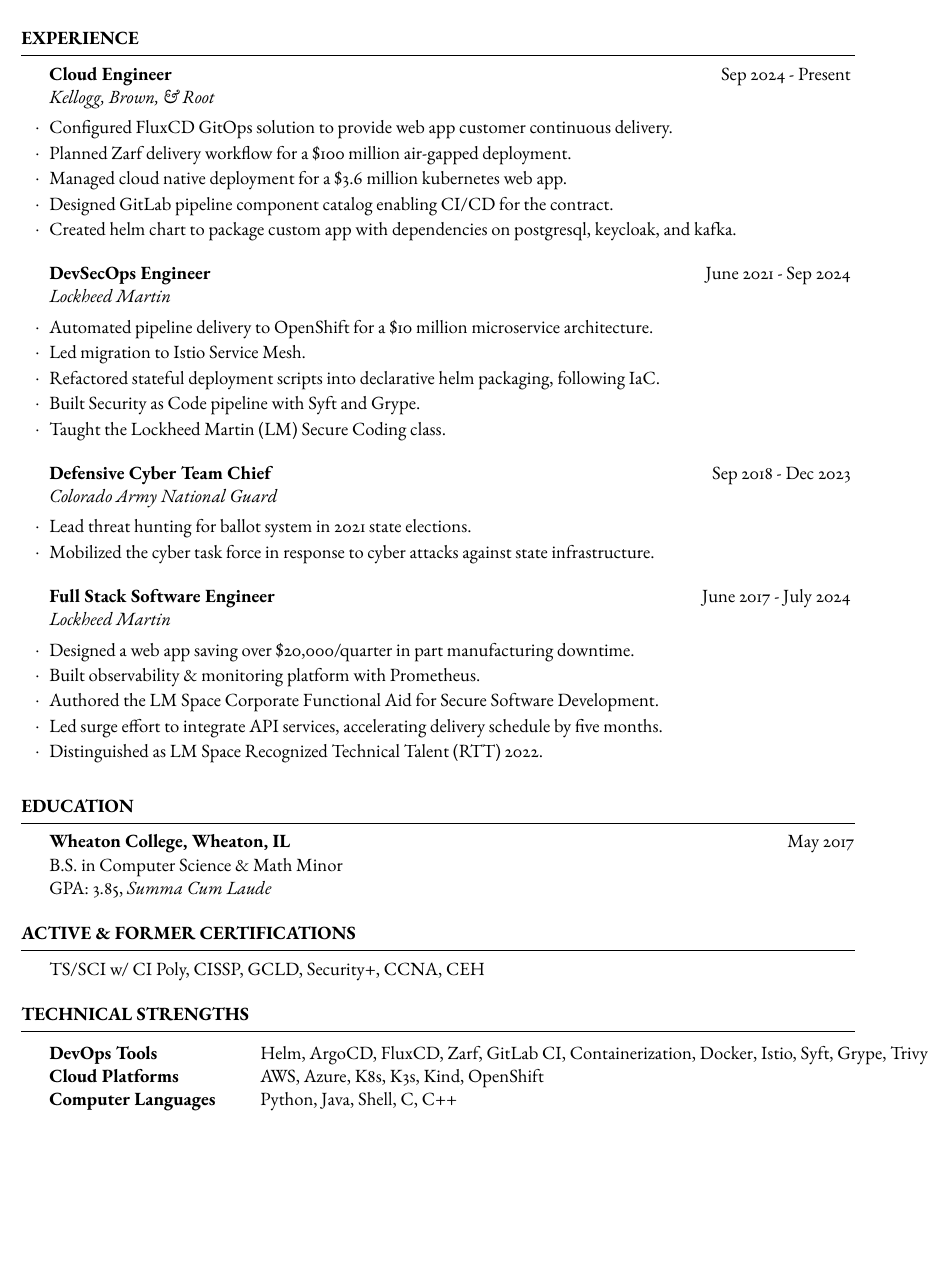
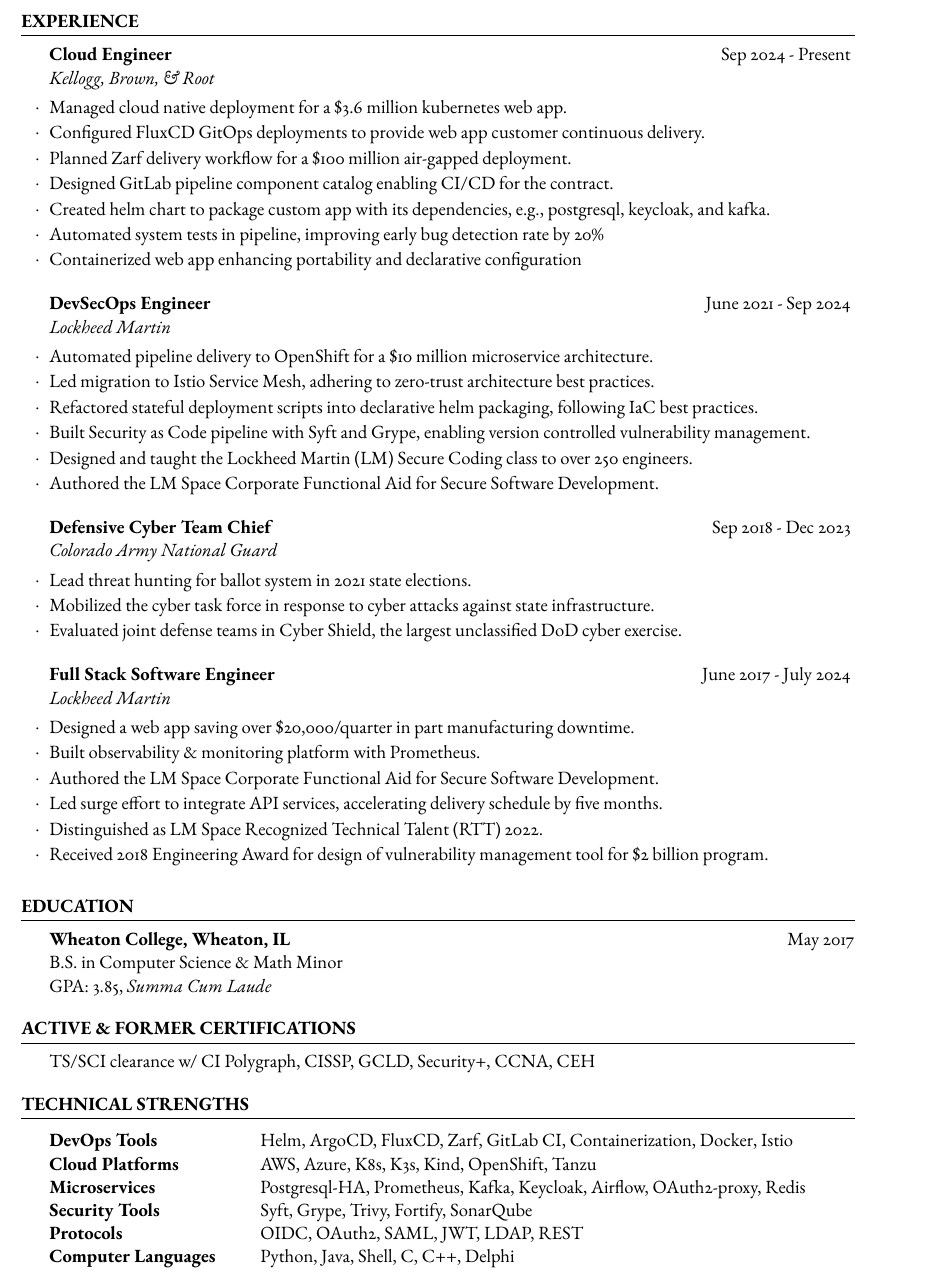
Before and after one commit to woodsonmiles/resume, a LaTeX CV (resume.tex): part of the page, cut so that both start at the same text, the shorter picture padded with empty space. Compiled offline with pdfLaTeX.

Commit message:
fixup! feat: removed cyber job. need to replace with more bullet points

```diff
--- a/resume.tex
+++ b/resume.tex
@@ -20,22 +20,26 @@
 \begin{rSection}{Experience}
 
 	\begin{rSubsection}{Cloud Engineer}{Sep 2024 - Present}{Kellogg, Brown, \& Root}
-		\item Configured FluxCD GitOps solution to provide web app customer continuous delivery.
+		\item Managed cloud native deployment for a \$3.6 million kubernetes web app.
+		\item Configured FluxCD GitOps deployments to provide web app customer continuous delivery.
 		\item Planned Zarf delivery workflow for a \$100 million air-gapped deployment.
-		\item Managed cloud native deployment for a \$3.6 million kubernetes web app.
 		\item Designed GitLab pipeline component catalog enabling CI/CD for the contract.
-		\item Created helm chart to package custom app with dependencies on postgresql, keycloak, and kafka.
+		\item Created helm chart to package custom app with its dependencies, e.g., postgresql, keycloak, and kafka.
+		\item Automated system tests in pipeline, improving early bug detection rate by 20\%
+		\item Containerized web app enhancing portability and declarative configuration
 	\end{rSubsection}
 	\begin{rSubsection}{DevSecOps Engineer}{June 2021 - Sep 2024}{Lockheed Martin}
 		\item Automated pipeline delivery to OpenShift for a \$10 million microservice architecture.
-		\item Led migration to Istio Service Mesh.
-		\item Refactored stateful deployment scripts into declarative helm packaging, following IaC.
-		\item Built Security as Code pipeline with Syft and Grype.
-		\item Taught the Lockheed Martin (LM) Secure Coding class.
+		\item Led migration to Istio Service Mesh, adhering to zero-trust architecture best practices.
+		\item Refactored stateful deployment scripts into declarative helm packaging, following IaC best practices.
+		\item Built Security as Code pipeline with Syft and Grype, enabling version controlled vulnerability management.
+		\item Designed and taught the Lockheed Martin (LM) Secure Coding class to over 250 engineers.
+		\item Authored the LM Space Corporate Functional Aid for Secure Software Development.
 	\end{rSubsection}
 	\begin{rSubsection}{Defensive Cyber Team Chief}{Sep 2018 - Dec 2023}{Colorado Army National Guard}
 		\item Lead threat hunting for ballot system in 2021 state elections.
 		\item Mobilized the cyber task force in response to cyber attacks against state infrastructure.
+		\item Evaluated joint defense teams in Cyber Shield, the largest unclassified DoD cyber exercise.
 	\end{rSubsection}
 	\begin{rSubsection}{Full Stack Software Engineer}{June 2017 - July 2024}{Lockheed Martin}
 		\item Designed a web app saving over \$20,000/quarter in part manufacturing downtime.
@@ -43,6 +47,7 @@
 		\item Authored the LM Space Corporate Functional Aid for Secure Software Development.
 		\item Led surge effort to integrate API services, accelerating delivery schedule by five months.
 		\item Distinguished as LM Space Recognized Technical Talent (RTT) 2022.
+		\item Received 2018 Engineering Award for design of vulnerability management tool for \$2 billion program.
 	\end{rSubsection}
 \end{rSection}
 
@@ -57,7 +62,7 @@
 
 \end{rSection}
 \begin{rSection}{Active \& Former Certifications}
-	TS/SCI w/ CI Poly, CISSP, GCLD, Security+, CCNA, CEH
+	TS/SCI clearance w/ CI Polygraph, CISSP, GCLD, Security+, CCNA, CEH
 \end{rSection}
 
 %----------------------------------------------------------------------------------------
@@ -66,9 +71,12 @@
 \begin{rSection}{Technical Strengths}
 
 	\begin{tabular}{@{} >{\bfseries}l @{\hspace{6ex}} l @{}}
-		DevOps Tools & Helm, ArgoCD, FluxCD, Zarf, GitLab CI, Containerization, Docker, Istio, Syft, Grype, Trivy \\
-		Cloud Platforms & AWS, Azure, K8s, K3s, Kind, OpenShift \\
-		Computer Languages & Python, Java, Shell, C, C++
+		DevOps Tools & Helm, ArgoCD, FluxCD, Zarf, GitLab CI, Containerization, Docker, Istio \\
+		Cloud Platforms & AWS, Azure, K8s, K3s, Kind, OpenShift, Tanzu\\
+		Microservices & Postgresql-HA, Prometheus, Kafka, Keycloak, Airflow, OAuth2-proxy, Redis \\
+		Security Tools & Syft, Grype, Trivy, Fortify, SonarQube \\
+		Protocols & OIDC, OAuth2, SAML, JWT, LDAP, REST\\
+		Computer Languages & Python, Java, Shell, C, C++, Delphi
 	\end{tabular}
 \end{rSection}
 \end{document}
```
